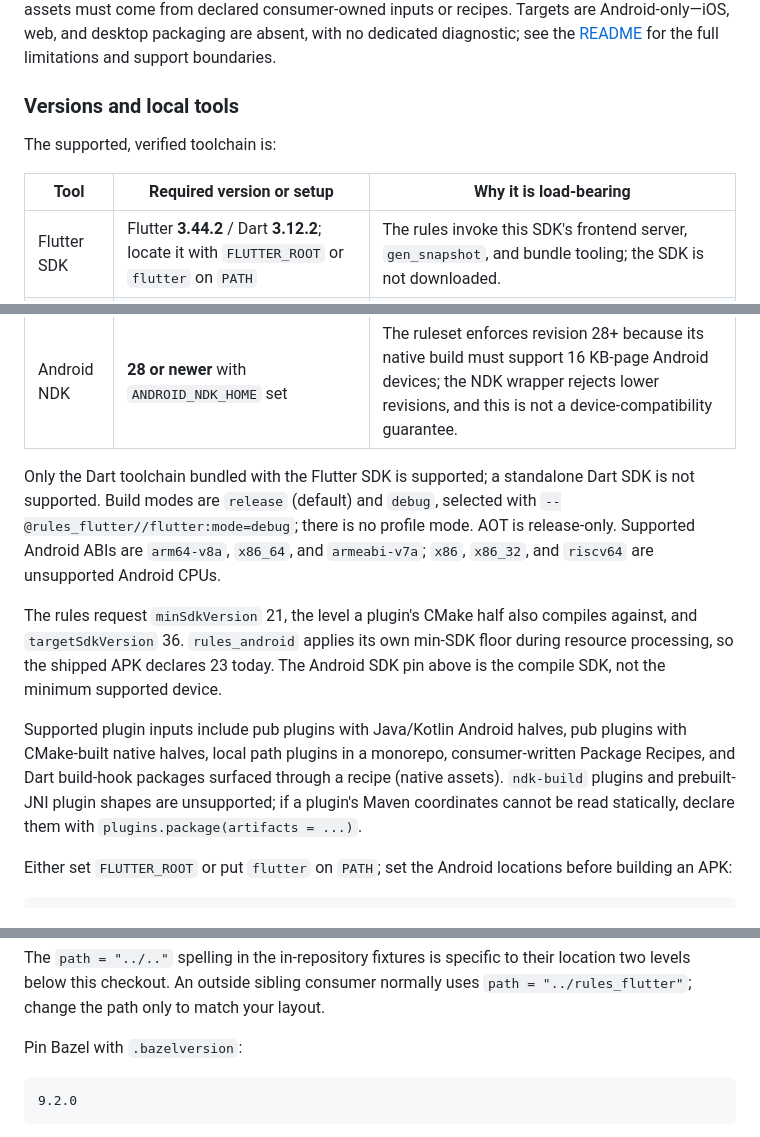
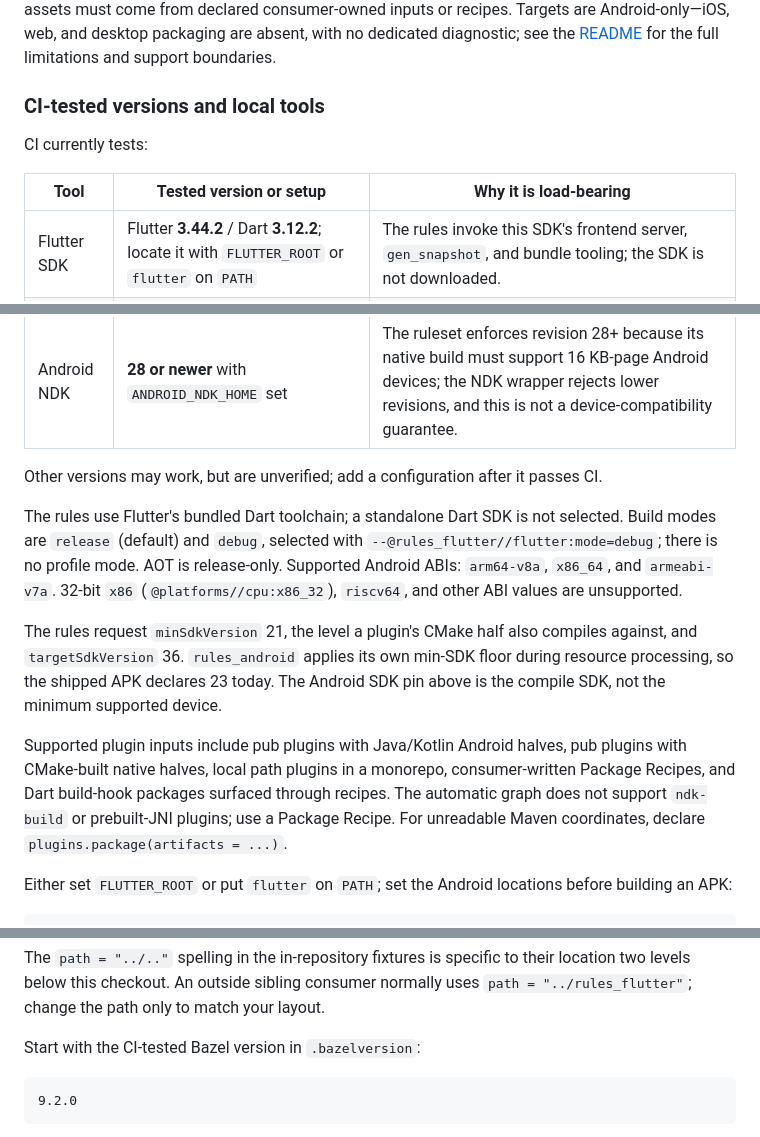
Before and after one commit to Sameri11/rules_flutter, a Markdown page: QUICKSTART.md, 3 parts joined by grey strips. GitHub-like rendering.

````diff
--- a/QUICKSTART.md
+++ b/QUICKSTART.md
@@ -38,11 +38,11 @@ Targets are Android-only—iOS, web, and desktop packaging are absent, with no
 dedicated diagnostic; see the [README](README.md) for the full limitations and
 support boundaries.
 
-### Versions and local tools
+### CI-tested versions and local tools
 
-The supported, verified toolchain is:
+CI currently tests:
 
-| Tool | Required version or setup | Why it is load-bearing |
+| Tool | Tested version or setup | Why it is load-bearing |
 | --- | --- | --- |
 | Flutter SDK | Flutter **3.44.2** / Dart **3.12.2**; locate it with `FLUTTER_ROOT` or `flutter` on `PATH` | The rules invoke this SDK's frontend server, `gen_snapshot`, and bundle tooling; the SDK is not downloaded. |
 | Bazel | **9.2.0**, Bzlmod only; no `WORKSPACE` path | The module extension and generated repositories use Bzlmod. |
@@ -50,11 +50,15 @@ The supported, verified toolchain is:
 | Android SDK | API level **36** and build-tools **36.0.0**, configured by the consumer module; set `ANDROID_HOME` | `rules_android` discovers Android build tools and `aapt2` through the consumer's SDK. |
 | Android NDK | **28 or newer** with `ANDROID_NDK_HOME` set | The ruleset enforces revision 28+ because its native build must support 16 KB-page Android devices; the NDK wrapper rejects lower revisions, and this is not a device-compatibility guarantee. |
 
-Only the Dart toolchain bundled with the Flutter SDK is supported; a standalone
-Dart SDK is not supported. Build modes are `release` (default) and `debug`,
-selected with `--@rules_flutter//flutter:mode=debug`; there is no profile mode.
-AOT is release-only. Supported Android ABIs are `arm64-v8a`, `x86_64`, and
-`armeabi-v7a`; `x86`, `x86_32`, and `riscv64` are unsupported Android CPUs.
+Other versions may work, but are unverified; add a configuration after it passes
+CI.
+
+The rules use Flutter's bundled Dart toolchain; a standalone Dart SDK is not
+selected. Build modes are `release` (default) and `debug`, selected with
+`--@rules_flutter//flutter:mode=debug`; there is no profile mode.
+AOT is release-only. Supported Android ABIs: `arm64-v8a`, `x86_64`, and
+`armeabi-v7a`. 32-bit `x86` (`@platforms//cpu:x86_32`), `riscv64`, and other
+ABI values are unsupported.
 
 The rules request `minSdkVersion` 21, the level a plugin's CMake half also
 compiles against, and `targetSdkVersion` 36. `rules_android` applies its own
@@ -64,9 +68,9 @@ The Android SDK pin above is the compile SDK, not the minimum supported device.
 Supported plugin inputs include pub plugins with Java/Kotlin Android halves,
 pub plugins with CMake-built native halves, local path plugins in a monorepo,
 consumer-written Package Recipes, and Dart build-hook packages surfaced through
-a recipe (native assets). `ndk-build` plugins and prebuilt-JNI plugin shapes are
-unsupported; if a plugin's Maven coordinates cannot be read statically, declare
-them with `plugins.package(artifacts = ...)`.
+recipes. The automatic graph does not support `ndk-build` or prebuilt-JNI
+plugins; use a Package Recipe. For unreadable Maven coordinates, declare
+`plugins.package(artifacts = ...)`.
 
 Either set `FLUTTER_ROOT` or put `flutter` on `PATH`; set the Android locations
 before building an APK:
@@ -101,7 +105,7 @@ The `path = "../.."` spelling in the in-repository fixtures is specific to their
 location two levels below this checkout. An outside sibling consumer normally
 uses `path = "../rules_flutter"`; change the path only to match your layout.
 
-Pin Bazel with `.bazelversion`:
+Start with the CI-tested Bazel version in `.bazelversion`:
 
 ```
 9.2.0
````
Also changed, not shown: other parts of QUICKSTART.md (+1 -1 lines), README.md (+14 -9 lines).
